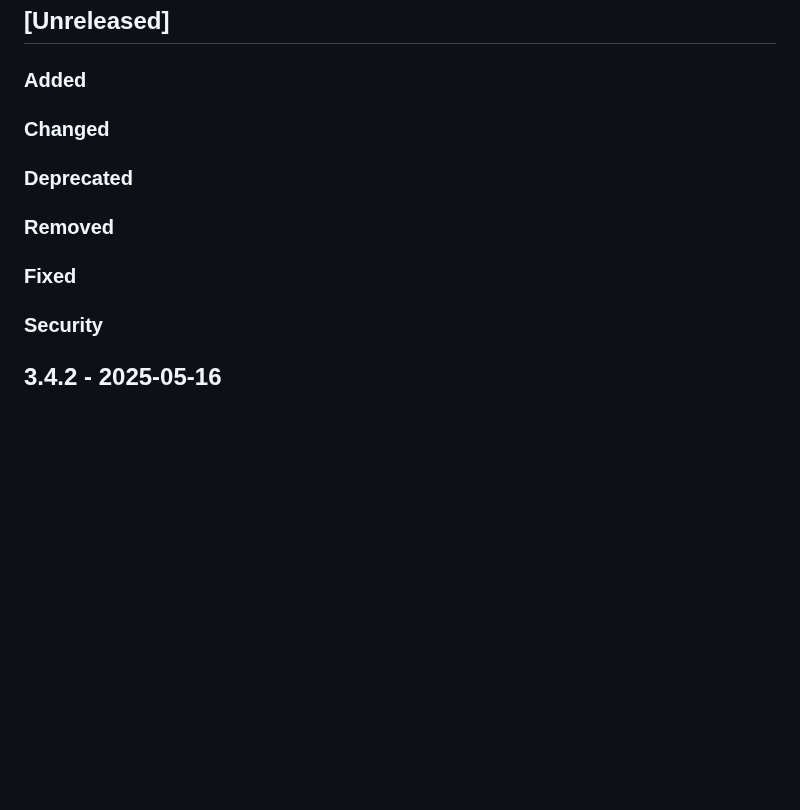
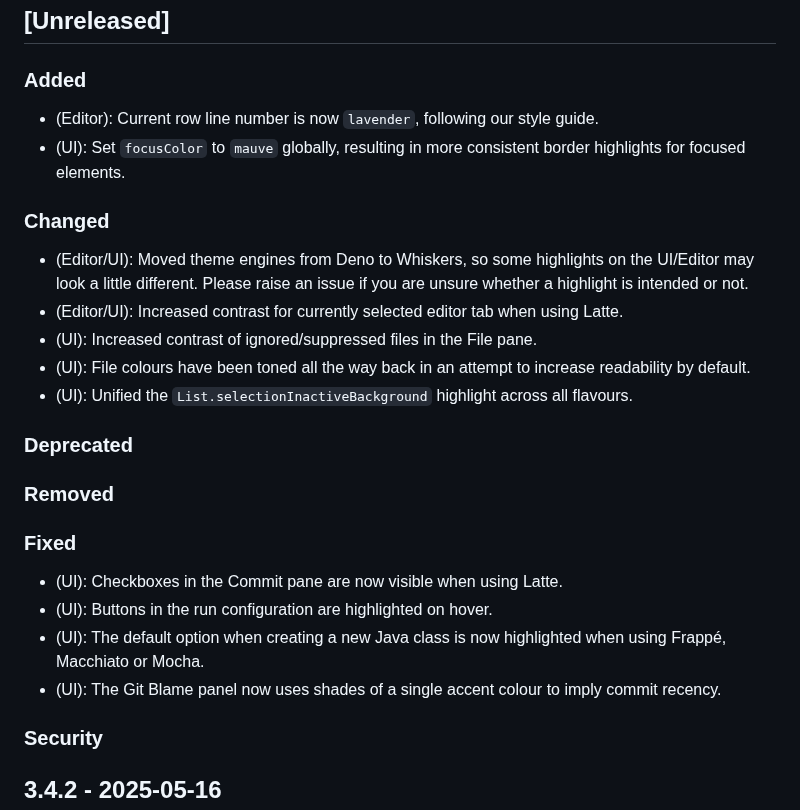
Before and after one commit to catppuccin/jetbrains, a Markdown page: CHANGELOG.md, the part around the change. Drawn GitHub-style; blank space fills up the shorter version.

```diff
--- a/CHANGELOG.md
+++ b/CHANGELOG.md
@@ -4,13 +4,28 @@
 
 ### Added
 
+- (Editor): Current row line number is now `lavender`, following our style guide.
+- (UI): Set `focusColor` to `mauve` globally, resulting in more consistent border highlights for focused elements.
+
 ### Changed
+
+- (Editor/UI): Moved theme engines from Deno to Whiskers, so some highlights on the UI/Editor may look a little
+  different. Please raise an issue if you are unsure whether a highlight is intended or not.
+- (Editor/UI): Increased contrast for currently selected editor tab when using Latte.
+- (UI): Increased contrast of ignored/suppressed files in the File pane.
+- (UI): File colours have been toned all the way back in an attempt to increase readability by default.
+- (UI): Unified the `List.selectionInactiveBackground` highlight across all flavours.
 
 ### Deprecated
 
 ### Removed
 
 ### Fixed
+
+- (UI): Checkboxes in the Commit pane are now visible when using Latte.
+- (UI): Buttons in the run configuration are highlighted on hover.
+- (UI): The default option when creating a new Java class is now highlighted when using Frappé, Macchiato or Mocha.
+- (UI): The Git Blame panel now uses shades of a single accent colour to imply commit recency.
 
 ### Security
 
```
Also changed, not shown: CONTRIBUTING.md (+23 -27 lines), assets/docs/build-configuration.png (deleted), assets/docs/build-plugin.png (added), assets/docs/deno-configuration.png (deleted), assets/docs/generate-all-flavours.png (added), assets/docs/run-configuration.png (deleted), assets/docs/run-plugin.png (added), 12 other files.
